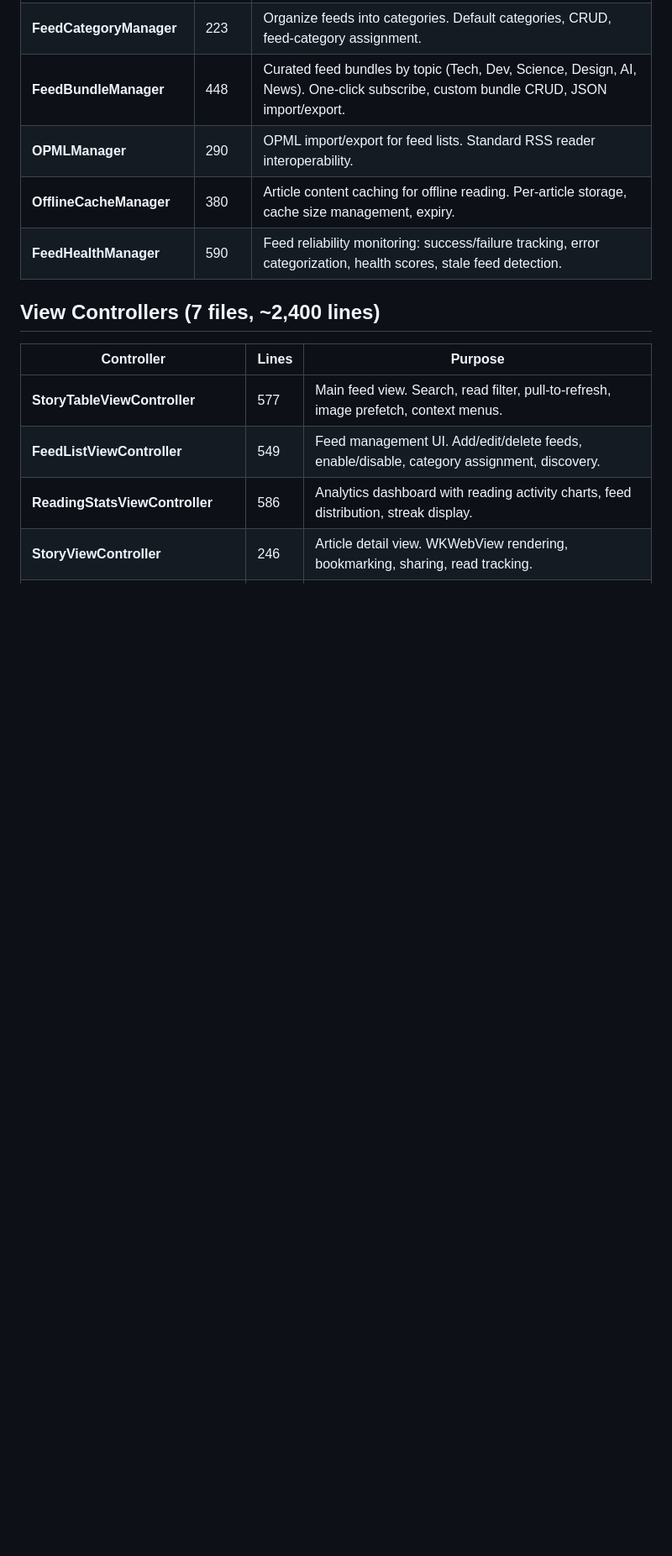
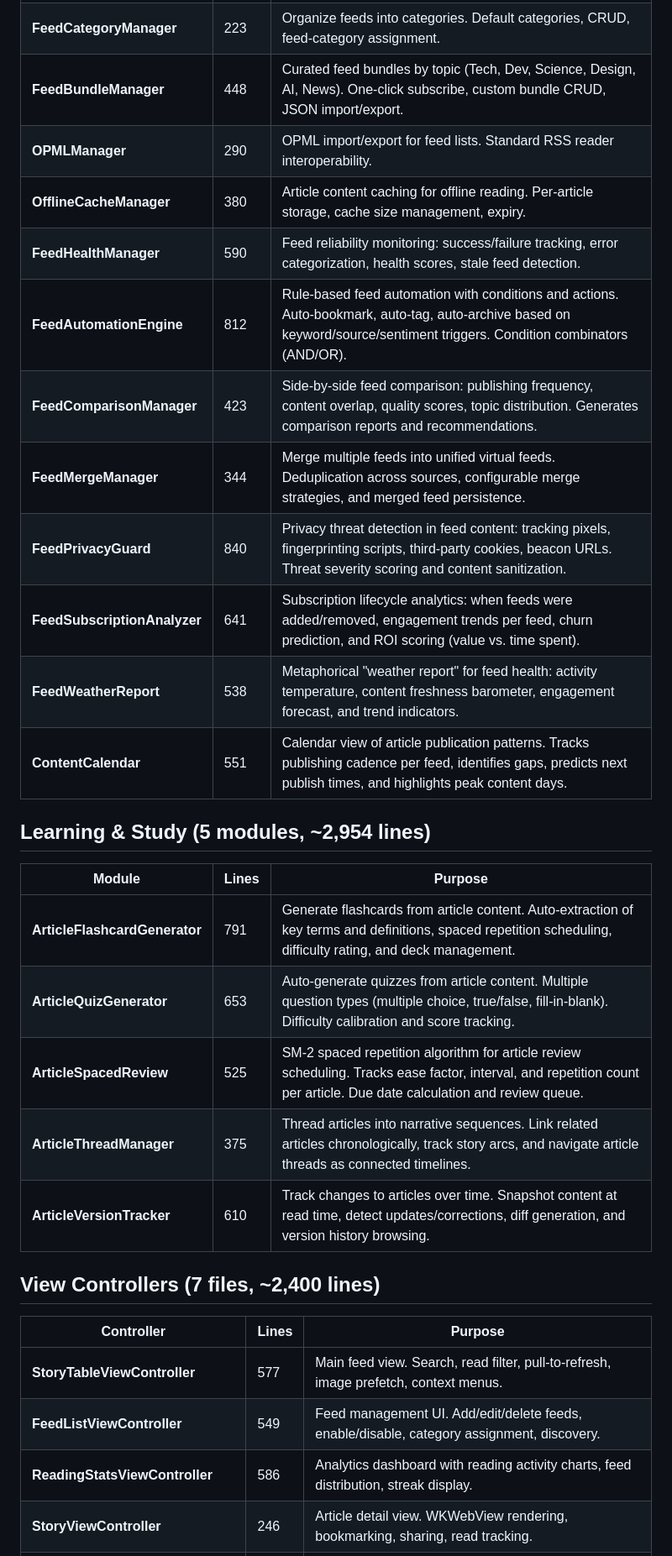
Before and after one commit to sauravbhattacharya001/FeedReader, a Markdown page: ARCHITECTURE.md, the part around one of its changes. Shown at 84% size. Drawn GitHub-style; blank space fills up the shorter version.

```diff
--- a/ARCHITECTURE.md
+++ b/ARCHITECTURE.md
@@ -109,6 +126,23 @@ Feed source configuration (`Feed.swift`, 100 lines):
 | **OPMLManager** | 290 | OPML import/export for feed lists. Standard RSS reader interoperability. |
 | **OfflineCacheManager** | 380 | Article content caching for offline reading. Per-article storage, cache size management, expiry. |
 | **FeedHealthManager** | 590 | Feed reliability monitoring: success/failure tracking, error categorization, health scores, stale feed detection. |
+| **FeedAutomationEngine** | 812 | Rule-based feed automation with conditions and actions. Auto-bookmark, auto-tag, auto-archive based on keyword/source/sentiment triggers. Condition combinators (AND/OR). |
+| **FeedComparisonManager** | 423 | Side-by-side feed comparison: publishing frequency, content overlap, quality scores, topic distribution. Generates comparison reports and recommendations. |
+| **FeedMergeManager** | 344 | Merge multiple feeds into unified virtual feeds. Deduplication across sources, configurable merge strategies, and merged feed persistence. |
+| **FeedPrivacyGuard** | 840 | Privacy threat detection in feed content: tracking pixels, fingerprinting scripts, third-party cookies, beacon URLs. Threat severity scoring and content sanitization. |
+| **FeedSubscriptionAnalyzer** | 641 | Subscription lifecycle analytics: when feeds were added/removed, engagement trends per feed, churn prediction, and ROI scoring (value vs. time spent). |
+| **FeedWeatherReport** | 538 | Metaphorical "weather report" for feed health: activity temperature, content freshness barometer, engagement forecast, and trend indicators. |
+| **ContentCalendar** | 551 | Calendar view of article publication patterns. Tracks publishing cadence per feed, identifies gaps, predicts next publish times, and highlights peak content days. |
+
+## Learning & Study (5 modules, ~2,954 lines)
+
+| Module | Lines | Purpose |
+|--------|-------|---------|
+| **ArticleFlashcardGenerator** | 791 | Generate flashcards from article content. Auto-extraction of key terms and definitions, spaced repetition scheduling, difficulty rating, and deck management. |
+| **ArticleQuizGenerator** | 653 | Auto-generate quizzes from article content. Multiple question types (multiple choice, true/false, fill-in-blank). Difficulty calibration and score tracking. |
+| **ArticleSpacedReview** | 525 | SM-2 spaced repetition algorithm for article review scheduling. Tracks ease factor, interval, and repetition count per article. Due date calculation and review queue. |
+| **ArticleThreadManager** | 375 | Thread articles into narrative sequences. Link related articles chronologically, track story arcs, and navigate article threads as connected timelines. |
+| **ArticleVersionTracker** | 610 | Track changes to articles over time. Snapshot content at read time, detect updates/corrections, diff generation, and version history browsing. |
 
 ## View Controllers (7 files, ~2,400 lines)
 
```
Also changed, not shown: other parts of ARCHITECTURE.md (+22 -5 lines).
